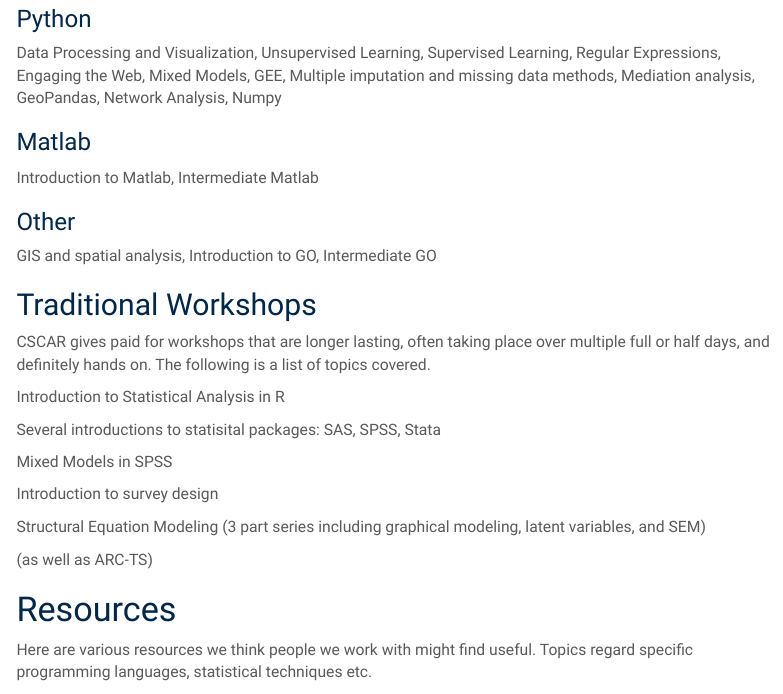
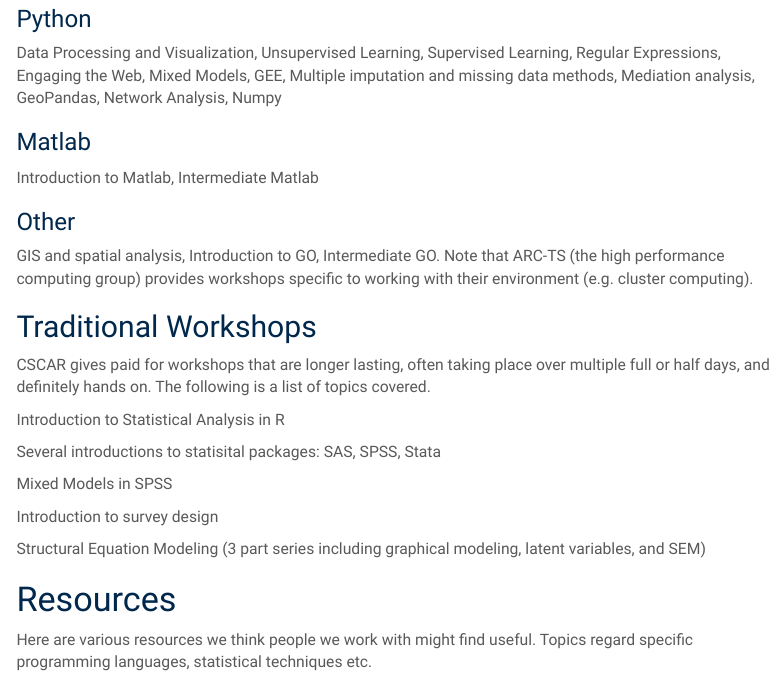
Before and after one commit to CSCAR/cscar.github.io, an R Markdown document (index.Rmd): the page in a window 1100 px wide, from 1440 px down. Rendered offline with R 4.5, knitr and Pandoc, with nearby package versions; menus at the side of the page are left out.

Commit message:
minor edit

```diff
--- a/index.Rmd
+++ b/index.Rmd
@@ -62,7 +62,7 @@
 
 ### Other
 
-GIS and spatial analysis, Introduction to GO, Intermediate GO
+GIS and spatial analysis, Introduction to GO, Intermediate GO. Note that ARC-TS (the high performance computing group) provides workshops specific to working with their environment (e.g. cluster computing).
 
 
 
@@ -81,7 +81,7 @@
 Structural Equation Modeling (3 part series including graphical modeling, latent variables, and SEM)
 
 
-(as well as ARC-TS)
+
 
 
 # Resources
```
